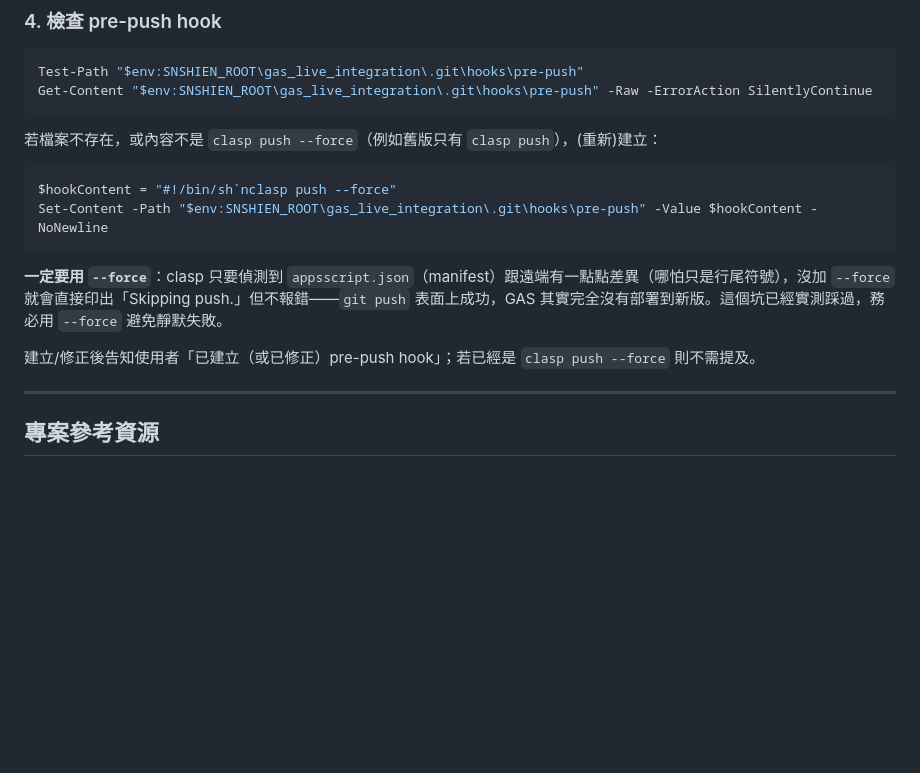
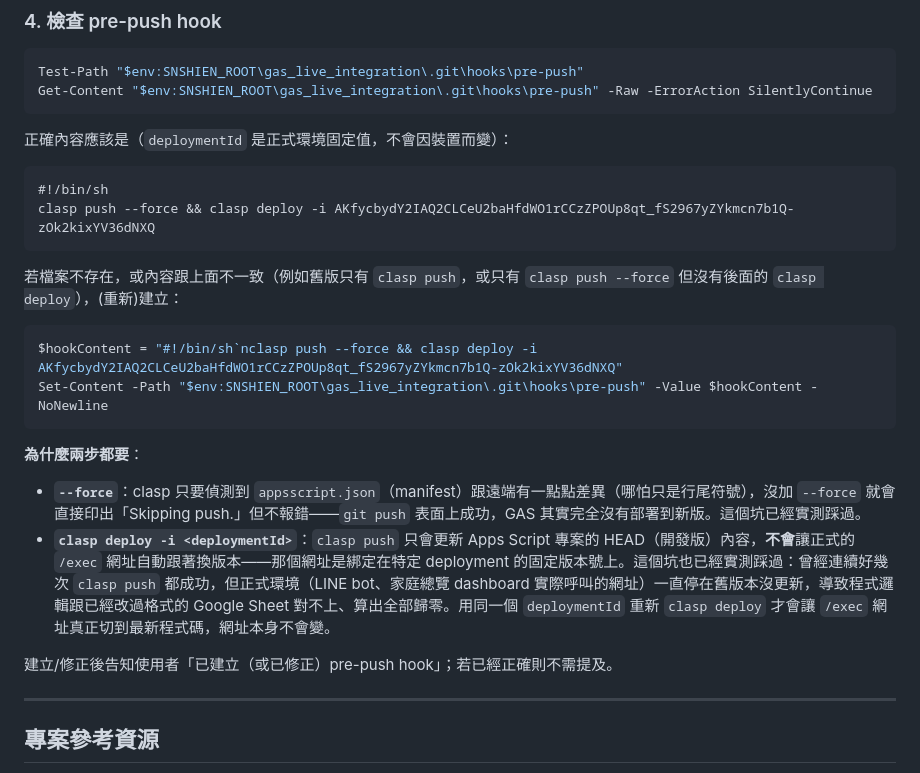
Before and after one commit to shien091090/SNShienSkill, a Markdown page: skills/shien/SKILL.md, the part around the change. Drawn GitHub-style; blank space fills up the shorter version.

Commit message:
shien: pre-push hook 補上 clasp deploy，避免 clasp push 更新HEAD但正式部署版本沒跟著換的坑
Co-Authored-By: Claude Sonnet 5 <noreply@anthropic.com>

````diff
--- a/skills/shien/SKILL.md
+++ b/skills/shien/SKILL.md
@@ -115,16 +115,25 @@ Test-Path "$env:SNSHIEN_ROOT\gas_live_integration\.git\hooks\pre-push"
 Get-Content "$env:SNSHIEN_ROOT\gas_live_integration\.git\hooks\pre-push" -Raw -ErrorAction SilentlyContinue
 ```
 
-若檔案不存在，或內容不是 `clasp push --force`（例如舊版只有 `clasp push`），(重新)建立：
+正確內容應該是（`deploymentId` 是正式環境固定值，不會因裝置而變）：
+
+```
+#!/bin/sh
+clasp push --force && clasp deploy -i AKfycbydY2IAQ2CLCeU2baHfdWO1rCCzZPOUp8qt_fS2967yZYkmcn7b1Q-zOk2kixYV36dNXQ
+```
+
+若檔案不存在，或內容跟上面不一致（例如舊版只有 `clasp push`，或只有 `clasp push --force` 但沒有後面的 `clasp deploy`），(重新)建立：
 
 ```powershell
-$hookContent = "#!/bin/sh`nclasp push --force"
+$hookContent = "#!/bin/sh`nclasp push --force && clasp deploy -i AKfycbydY2IAQ2CLCeU2baHfdWO1rCCzZPOUp8qt_fS2967yZYkmcn7b1Q-zOk2kixYV36dNXQ"
 Set-Content -Path "$env:SNSHIEN_ROOT\gas_live_integration\.git\hooks\pre-push" -Value $hookContent -NoNewline
 ```
 
-**一定要用 `--force`**：clasp 只要偵測到 `appsscript.json`（manifest）跟遠端有一點點差異（哪怕只是行尾符號），沒加 `--force` 就會直接印出「Skipping push.」但不報錯——`git push` 表面上成功，GAS 其實完全沒有部署到新版。這個坑已經實測踩過，務必用 `--force` 避免靜默失敗。
+**為什麼兩步都要**：
+- **`--force`**：clasp 只要偵測到 `appsscript.json`（manifest）跟遠端有一點點差異（哪怕只是行尾符號），沒加 `--force` 就會直接印出「Skipping push.」但不報錯——`git push` 表面上成功，GAS 其實完全沒有部署到新版。這個坑已經實測踩過。
+- **`clasp deploy -i <deploymentId>`**：`clasp push` 只會更新 Apps Script 專案的 HEAD（開發版）內容，**不會**讓正式的 `/exec` 網址自動跟著換版本——那個網址是綁定在特定 deployment 的固定版本號上。這個坑也已經實測踩過：曾經連續好幾次 `clasp push` 都成功，但正式環境（LINE bot、家庭總覽 dashboard 實際呼叫的網址）一直停在舊版本沒更新，導致程式邏輯跟已經改過格式的 Google Sheet 對不上、算出全部歸零。用同一個 `deploymentId` 重新 `clasp deploy` 才會讓 `/exec` 網址真正切到最新程式碼，網址本身不會變。
 
-建立/修正後告知使用者「已建立（或已修正）pre-push hook」；若已經是 `clasp push --force` 則不需提及。
+建立/修正後告知使用者「已建立（或已修正）pre-push hook」；若已經正確則不需提及。
 
 ---
 
````
